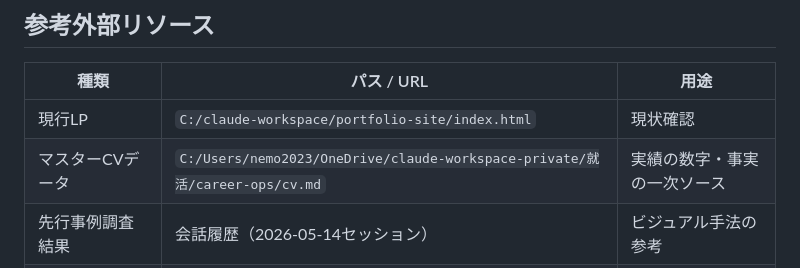
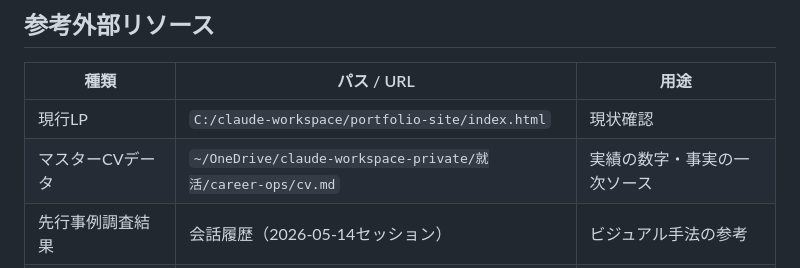
Before and after one commit to nemoriko/portfolio-site, a Markdown page: _work/requirements.md, the part around the change. Rendered like a GitHub page.

Commit message:
fix: PC固有パスを環境変数形式に統一
Co-Authored-By: Claude Sonnet 4.6 <noreply@anthropic.com>

```diff
--- a/_work/requirements.md
+++ b/_work/requirements.md
@@ -110,7 +110,7 @@ assets/video/hero.mp4
 | 種類 | パス / URL | 用途 |
 |---|---|---|
 | 現行LP | `C:/claude-workspace/portfolio-site/index.html` | 現状確認 |
-| マスターCVデータ | `C:/Users/nemo2023/OneDrive/claude-workspace-private/就活/career-ops/cv.md` | 実績の数字・事実の一次ソース |
+| マスターCVデータ | `~/OneDrive/claude-workspace-private/就活/career-ops/cv.md` | 実績の数字・事実の一次ソース |
 | 先行事例調査結果 | 会話履歴（2026-05-14セッション） | ビジュアル手法の参考 |
 | lp-workspaceガイド | `C:/claude-workspace/lp-workspace/guides/` | フロー・ルール |
 
```
